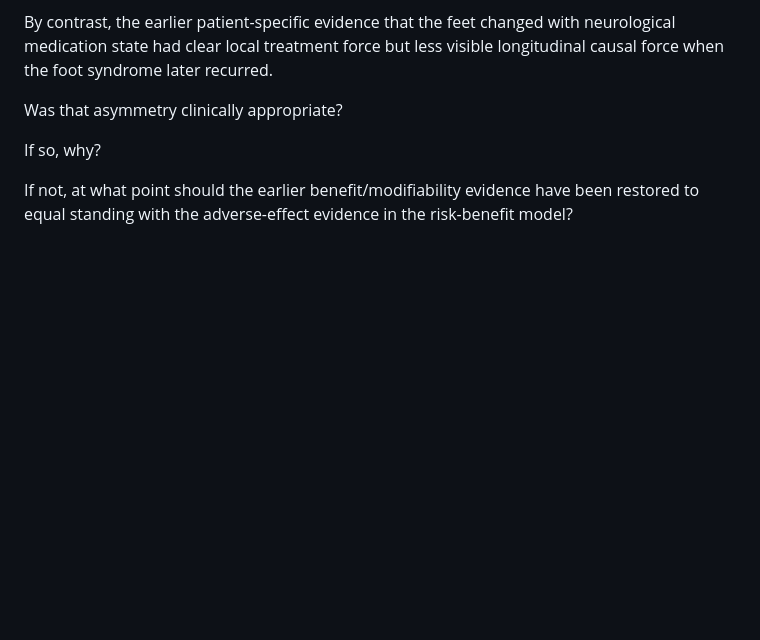
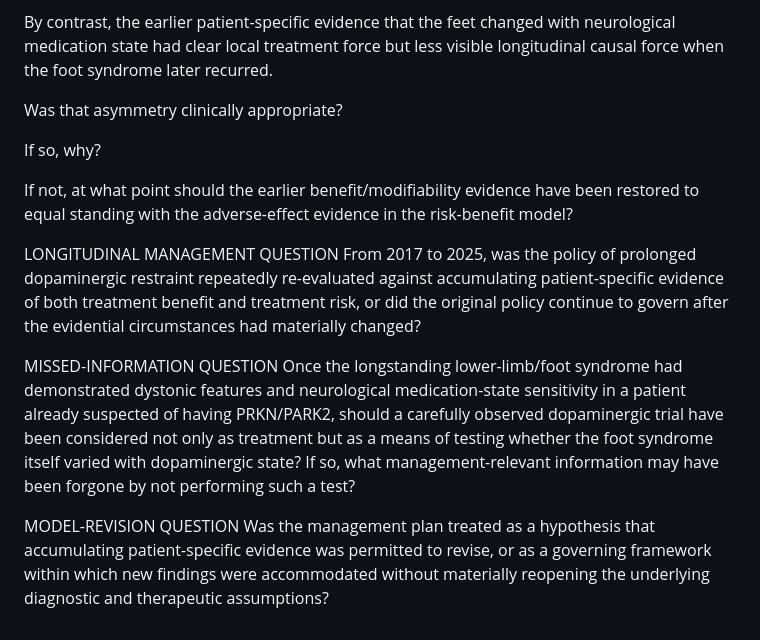
Before and after one commit to TitanicParker/once, a Markdown page: expert.md, the part around the change. GitHub-like rendering; blank space fills up the shorter version.

Commit message:
Expand expert.md with management and treatment questions
Added questions regarding longitudinal management, missed information, and model revision in patient treatment.

```diff
--- a/expert.md
+++ b/expert.md
@@ -257,3 +257,12 @@ Was that asymmetry clinically appropriate?
 If so, why?
 
 If not, at what point should the earlier benefit/modifiability evidence have been restored to equal standing with the adverse-effect evidence in the risk-benefit model?
+
+LONGITUDINAL MANAGEMENT QUESTION
+From 2017 to 2025, was the policy of prolonged dopaminergic restraint repeatedly re-evaluated against accumulating patient-specific evidence of both treatment benefit and treatment risk, or did the original policy continue to govern after the evidential circumstances had materially changed?
+
+MISSED-INFORMATION QUESTION
+Once the longstanding lower-limb/foot syndrome had demonstrated dystonic features and neurological medication-state sensitivity in a patient already suspected of having PRKN/PARK2, should a carefully observed dopaminergic trial have been considered not only as treatment but as a means of testing whether the foot syndrome itself varied with dopaminergic state? If so, what management-relevant information may have been forgone by not performing such a test?
+
+MODEL-REVISION QUESTION
+Was the management plan treated as a hypothesis that accumulating patient-specific evidence was permitted to revise, or as a governing framework within which new findings were accommodated without materially reopening the underlying diagnostic and therapeutic assumptions?
```
